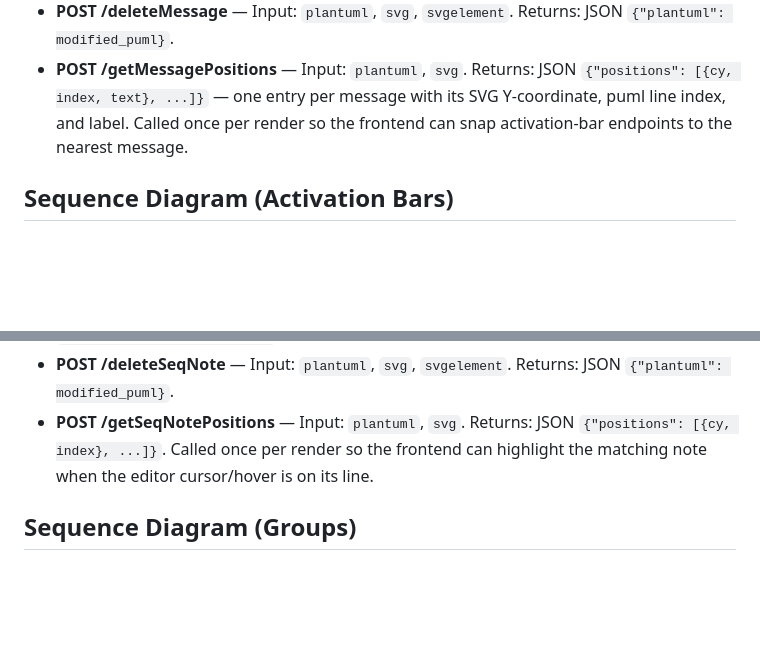
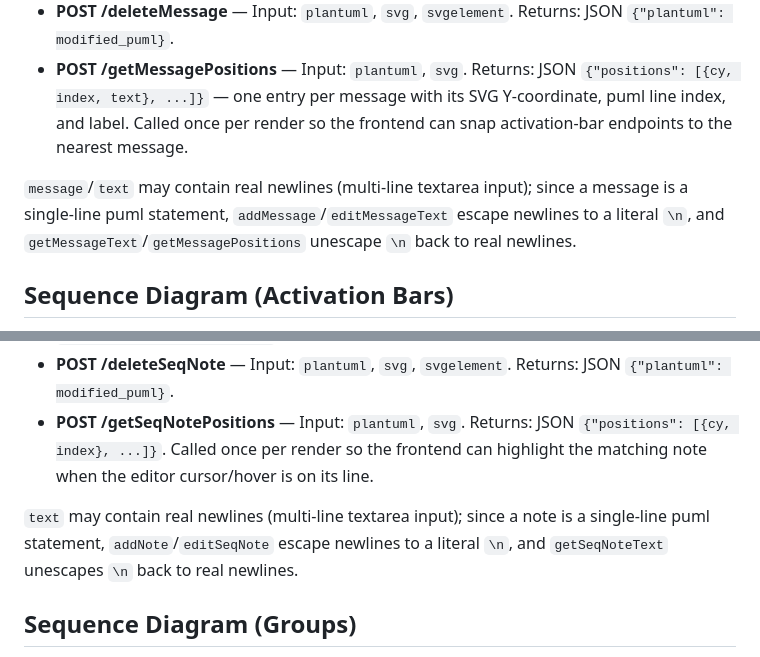
Before and after one commit to Ericsson/PlantUML-Interactive-Editor, a Markdown page: docs/routes.md, 2 parts joined by grey strips. GitHub-like rendering; blank space fills up the shorter version.

```diff
--- a/docs/routes.md
+++ b/docs/routes.md
@@ -127,6 +127,8 @@ All routes are organized into Blueprints: `shared_bp` (in `shared/routes.py`) fo
 - **POST /deleteMessage** — Input: `plantuml`, `svg`, `svgelement`. Returns: JSON `{"plantuml": modified_puml}`.
 - **POST /getMessagePositions** — Input: `plantuml`, `svg`. Returns: JSON `{"positions": [{cy, index, text}, ...]}` — one entry per message with its SVG Y-coordinate, puml line index, and label. Called once per render so the frontend can snap activation-bar endpoints to the nearest message.
 
+`message`/`text` may contain real newlines (multi-line textarea input); since a message is a single-line puml statement, `addMessage`/`editMessageText` escape newlines to a literal `\n`, and `getMessageText`/`getMessagePositions` unescape `\n` back to real newlines.
+
 ## Sequence Diagram (Activation Bars)
 
 - **POST /addActivation** — Input: `plantuml`, `participant`, `startMessageIndex` (int), `endMessageIndex` (int), `endType` ('deactivate'/'destroy'). Returns: JSON `{"plantuml": modified_puml}`. Inserts a matched `activate <participant>` line just after the message at `startMessageIndex` and a closing `deactivate <participant>` (or `destroy <participant>`) line just after the message at `endMessageIndex`. The indexes are puml line numbers; the frontend obtains them from `/getMessagePositions`. `endType` defaults to 'deactivate' for any value other than 'destroy'.
@@ -140,6 +142,8 @@ All routes are organized into Blueprints: `shared_bp` (in `shared/routes.py`) fo
 - **POST /deleteSeqNote** — Input: `plantuml`, `svg`, `svgelement`. Returns: JSON `{"plantuml": modified_puml}`.
 - **POST /getSeqNotePositions** — Input: `plantuml`, `svg`. Returns: JSON `{"positions": [{cy, index}, ...]}`. Called once per render so the frontend can highlight the matching note when the editor cursor/hover is on its line.
 
+`text` may contain real newlines (multi-line textarea input); since a note is a single-line puml statement, `addNote`/`editSeqNote` escape newlines to a literal `\n`, and `getSeqNoteText` unescapes `\n` back to real newlines.
+
 ## Sequence Diagram (Groups)
 
 - **POST /addGroup** — Input: `plantuml`, `groupType` ('group'/'alt'/'opt'/'loop'), `label`, `startMessageIndex` (int), `endMessageIndex` (int). Returns: JSON `{"plantuml": modified_puml}`. Inserts a `<groupType> <label>` line before the message at the earlier index and an `end` line after the message at the later index. Indexes are puml line numbers obtained from `/getMessagePositions`. The range is normalized so the order of start/end does not matter. Returns 400 with `{"error": message}` if the group type is invalid.
```
Also changed, not shown: .kiro/steering/structure.md (+1 -1 lines), docs/frontend_backend_contract.md (+2 -0 lines).
